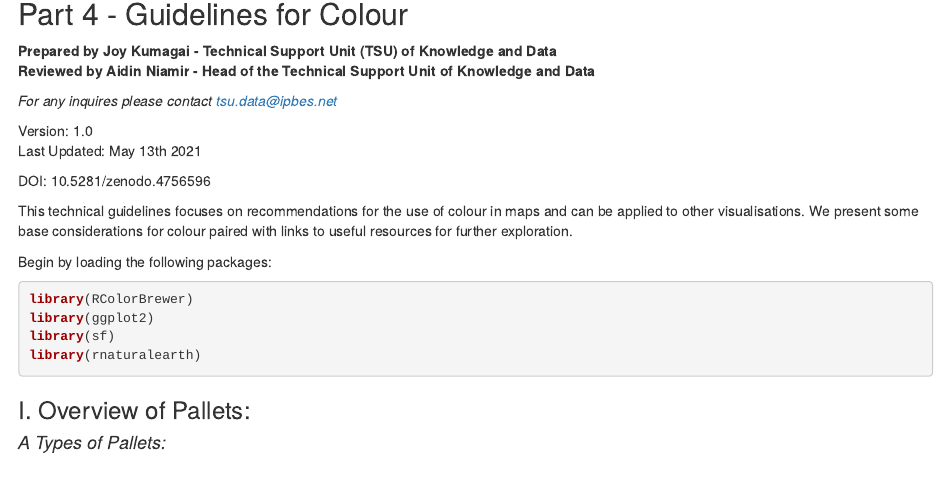
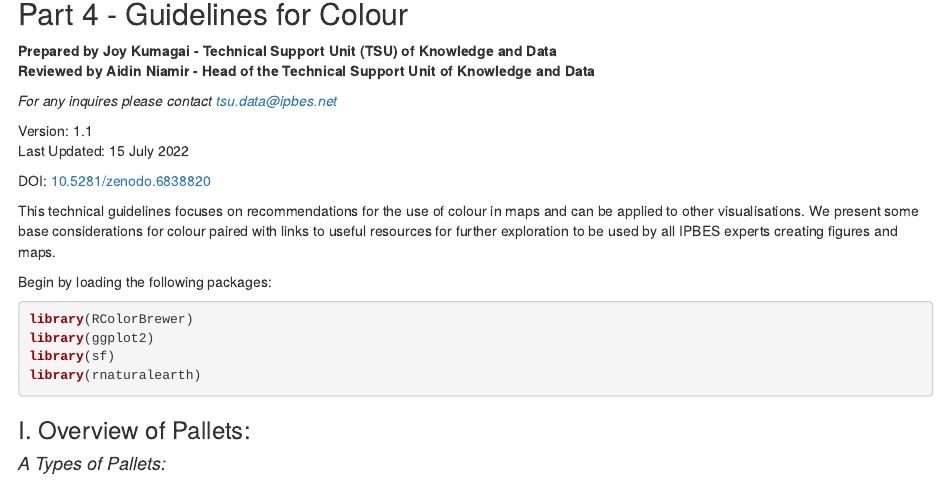
Before and after one commit to ipbesdata/Technical-Guideline-Series, an R Markdown document (source/guidelines-for-color.Rmd): the page in a window 1100 px wide, from 140 px down. Rendered offline with R 4.5, knitr and Pandoc, with nearby package versions; some code elsewhere in the file could not run offline.

Commit message:
+ guidelines for color (version 1.1)

```diff
--- a/source/guidelines-for-color.Rmd
+++ b/source/guidelines-for-color.Rmd
@@ -19,12 +19,12 @@ htmltools::img(src = knitr::image_uri("C:/Users/jkumagai/Documents/IPBES/R/Geoin
 
 *For any inquires please contact tsu.data@ipbes.net*
 
-Version: 1.0
-Last Updated: May 13th 2021
+Version: 1.1
+Last Updated: 15 July 2022
 
-DOI: 10.5281/zenodo.4756596
+DOI: [10.5281/zenodo.6838820](https://doi.org/10.5281/zenodo.6838820)
 
-This technical guidelines focuses on recommendations for the use of colour in maps and can be applied to other visualisations. We present some base considerations for colour paired with links to useful resources for further exploration.
+This technical guidelines focuses on recommendations for the use of colour in maps and can be applied to other visualisations. We present some base considerations for colour paired with links to useful resources for further exploration to be used by all IPBES experts creating figures and maps.
 
 Begin by loading the following packages:
 
```
